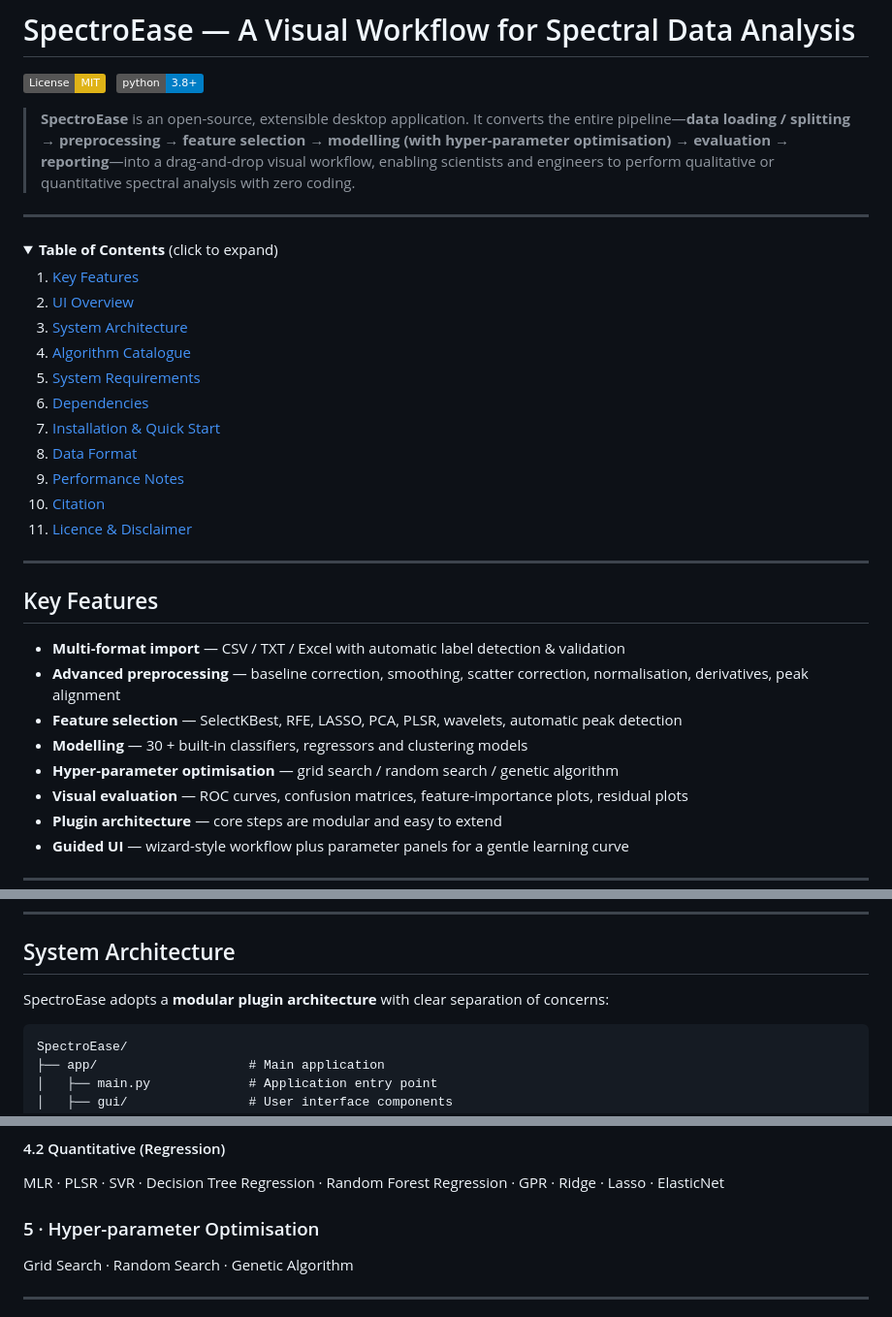
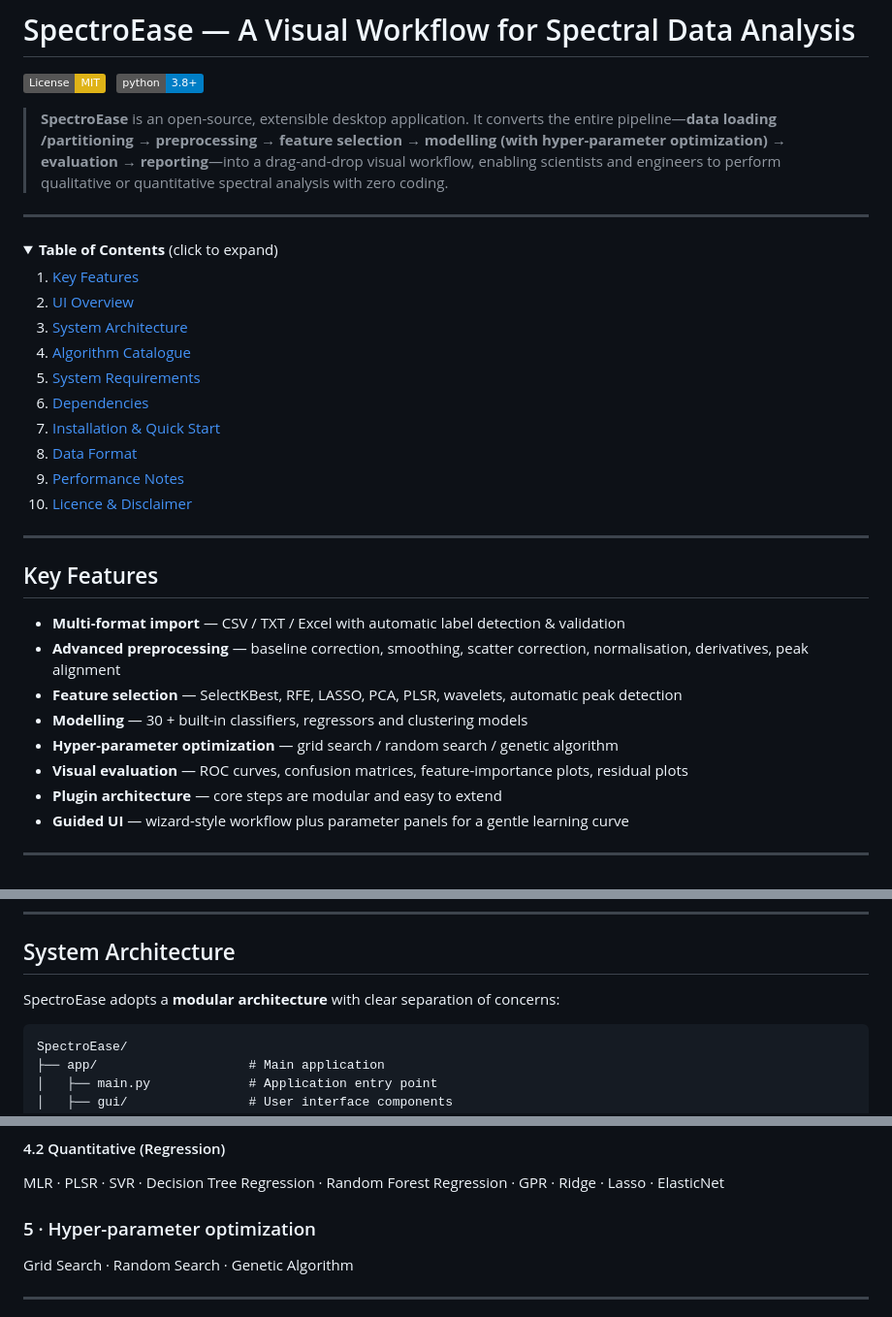
Before and after one commit to shudayi/SpectroEase-V1.0, a Markdown page: README.md, 3 parts joined by grey strips. Shown at 97% size. GitHub-like rendering; folded sections open; badges without logos.

````diff
--- a/README.md
+++ b/README.md
@@ -4,7 +4,7 @@
 [![Python 3.8+](https://img.shields.io/badge/python-3.8%2B-blue.svg)](https://www.python.org/)
 
 > **SpectroEase** is an open-source, extensible desktop application.
-> It converts the entire pipeline—**data loading / splitting → preprocessing → feature selection → modelling (with hyper-parameter optimisation) → evaluation → reporting**—into a drag-and-drop visual workflow, enabling scientists and engineers to perform qualitative or quantitative spectral analysis with zero coding.
+> It converts the entire pipeline—**data loading /partitioning → preprocessing → feature selection → modelling (with hyper-parameter optimization) → evaluation → reporting**—into a drag-and-drop visual workflow, enabling scientists and engineers to perform qualitative or quantitative spectral analysis with zero coding.
 
 ---
 
@@ -20,8 +20,7 @@
 7. [Installation & Quick Start](#installation--quick-start)
 8. [Data Format](#data-format)
 9. [Performance Notes](#performance-notes)
-10. [Citation](#citation)
-11. [Licence & Disclaimer](#licence--disclaimer)
+10. [Licence & Disclaimer](#licence--disclaimer)
 
 </details>
 
@@ -33,7 +32,7 @@
 * **Advanced preprocessing** — baseline correction, smoothing, scatter correction, normalisation, derivatives, peak alignment
 * **Feature selection** — SelectKBest, RFE, LASSO, PCA, PLSR, wavelets, automatic peak detection
 * **Modelling** — 30 + built-in classifiers, regressors and clustering models
-* **Hyper-parameter optimisation** — grid search / random search / genetic algorithm
+* **Hyper-parameter optimization** — grid search / random search / genetic algorithm
 * **Visual evaluation** — ROC curves, confusion matrices, feature-importance plots, residual plots
 * **Plugin architecture** — core steps are modular and easy to extend
 * **Guided UI** — wizard-style workflow plus parameter panels for a gentle learning curve
@@ -53,7 +52,7 @@
 
 ## System Architecture
 
-SpectroEase adopts a **modular plugin architecture** with clear separation of concerns:
+SpectroEase adopts a **modular architecture** with clear separation of concerns:
 
 ```text
 SpectroEase/
@@ -117,7 +116,7 @@ Logistic Regression · LDA / QDA · SVM · KNN · Decision Tree · Random Forest
 
 MLR · PLSR · SVR · Decision Tree Regression · Random Forest Regression · GPR · Ridge · Lasso · ElasticNet
 
-### 5 · Hyper-parameter Optimisation
+### 5 · Hyper-parameter optimization
 
 Grid Search · Random Search · Genetic Algorithm
 
````
